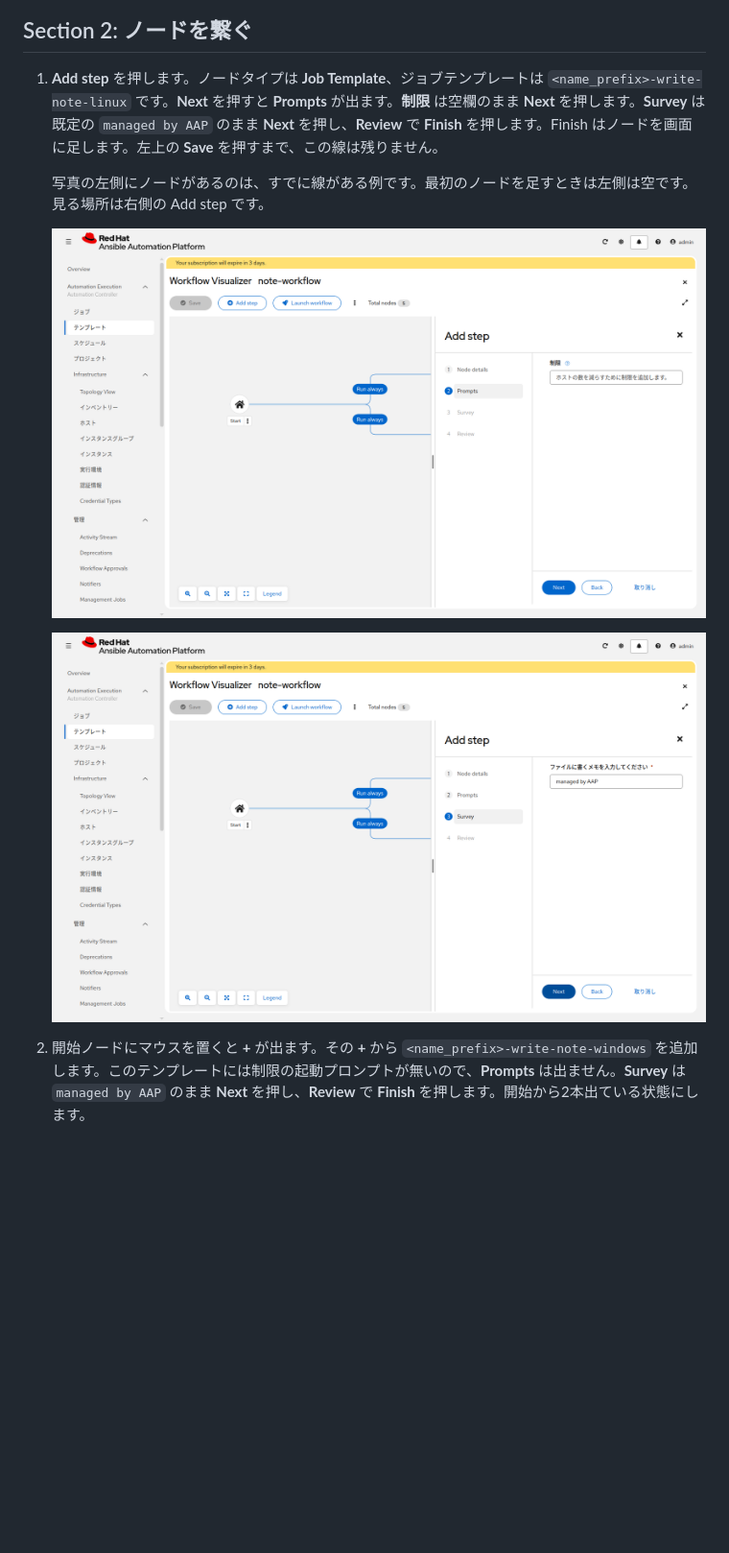
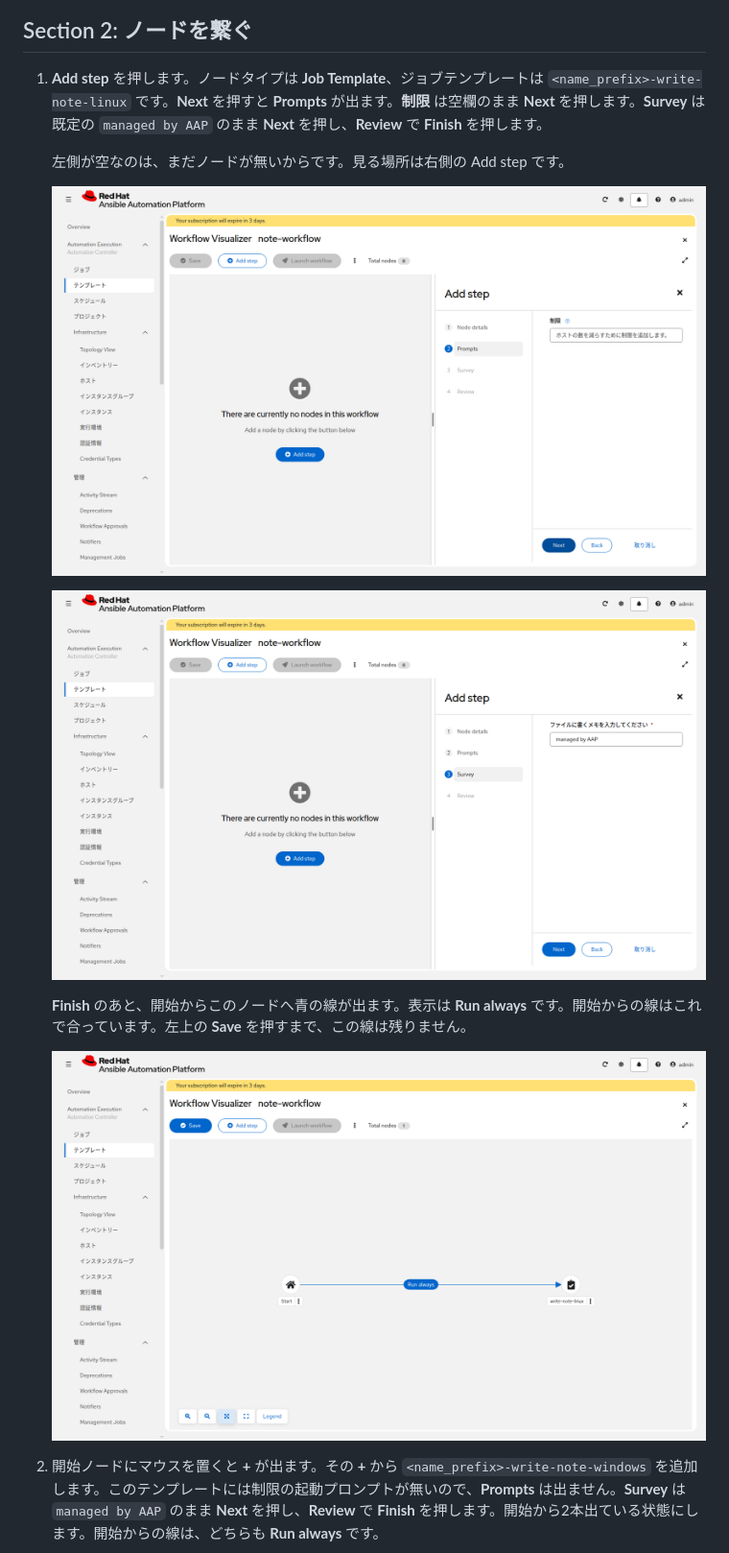
Before and after one commit to kifujii/aap_training, a Markdown page: basic-controller/ex11.md, the part around one of its changes. Shown at 96% size. Drawn GitHub-style; pictures changed too: images/aap/workflow-add-limit.png, images/aap/workflow-add-survey.png, images/aap/workflow-start-link.png (added); blank space fills up the shorter version.

```diff
--- a/basic-controller/ex11.md
+++ b/basic-controller/ex11.md
@@ -32,7 +32,7 @@
 
 ## Section 2: ノードを繋ぐ
 
-1. **Add step** を押します。ノードタイプは **Job Template**、ジョブテンプレートは `<name_prefix>-write-note-linux` です。**Next** を押すと **Prompts** が出ます。**制限** は空欄のまま **Next** を押します。**Survey** は既定の `managed by AAP` のまま **Next** を押し、**Review** で **Finish** を押します。Finish はノードを画面に足します。左上の **Save** を押すまで、この線は残りません。
+1. **Add step** を押します。ノードタイプは **Job Template**、ジョブテンプレートは `<name_prefix>-write-note-linux` です。**Next** を押すと **Prompts** が出ます。**制限** は空欄のまま **Next** を押します。**Survey** は既定の `managed by AAP` のまま **Next** を押し、**Review** で **Finish** を押します。
 
-   写真の左側にノードがあるのは、すでに線がある例です。最初のノードを足すときは左側は空です。見る場所は右側の Add step です。
+   左側が空なのは、まだノードが無いからです。見る場所は右側の Add step です。
 
@@ -40,7 +40,11 @@
 
    ![Add step の Survey。既定の managed by AAP のまま進む](../images/aap/workflow-add-survey.png)
 
-2. 開始ノードにマウスを置くと **+** が出ます。その **+** から `<name_prefix>-write-note-windows` を追加します。このテンプレートには制限の起動プロンプトが無いので、**Prompts** は出ません。**Survey** は `managed by AAP` のまま **Next** を押し、**Review** で **Finish** を押します。開始から2本出ている状態にします。
+   **Finish** のあと、開始からこのノードへ青の線が出ます。表示は **Run always** です。開始からの線はこれで合っています。左上の **Save** を押すまで、この線は残りません。
+
+   ![開始から write-note-linux への線は青の Run always](../images/aap/workflow-start-link.png)
+
+2. 開始ノードにマウスを置くと **+** が出ます。その **+** から `<name_prefix>-write-note-windows` を追加します。このテンプレートには制限の起動プロンプトが無いので、**Prompts** は出ません。**Survey** は `managed by AAP` のまま **Next** を押し、**Review** で **Finish** を押します。開始から2本出ている状態にします。開始からの線は、どちらも **Run always** です。
 
    ![write-note-windows を足す Add step。Survey から始まり、Prompts は無い](../images/aap/workflow-add-survey-windows.png)
 
```
Also changed, not shown: other parts of basic-controller/ex11.md (+8 -3 lines), images/aap/workflow-add-approval.png (added), images/aap/workflow-add-survey-windows.png.
